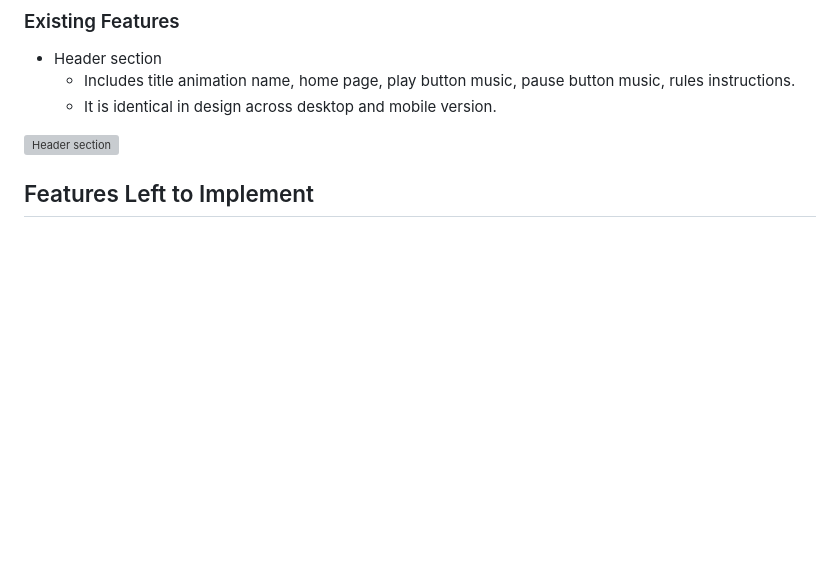
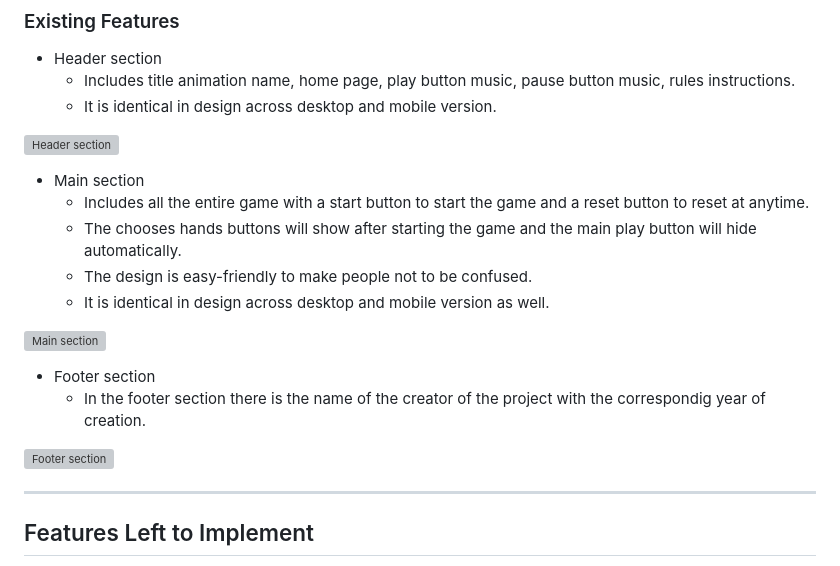
Before and after one commit to t0tacci0/R-P-S-L-S-Game-2P, a Markdown page: README.md, the part around the change. GitHub-like rendering; blank space fills up the shorter version; grey boxes are pictures that could not be loaded.

Commit message:
"readme:Add existing features section"

```diff
--- a/README.md
+++ b/README.md
@@ -83,6 +83,24 @@ There is a header with all main buttons: homepage,music and instructions for pla
 
 ![Header section]()
 
+
+- Main section
+  - Includes all the entire game with a start button to start the game and a reset button to reset at anytime.
+  - The chooses hands buttons will show after starting the game and the main play button will hide automatically.
+  - The design is easy-friendly to make people not to be confused.
+  - It is identical in design across desktop and mobile version as well.
+
+![Main section]()
+
+
+- Footer section
+  - In the footer section there is the name of the creator of the project with the correspondig year of creation.
+
+![Footer section]()
+
+
+
+---
 
 ## Features Left to Implement
 
```
